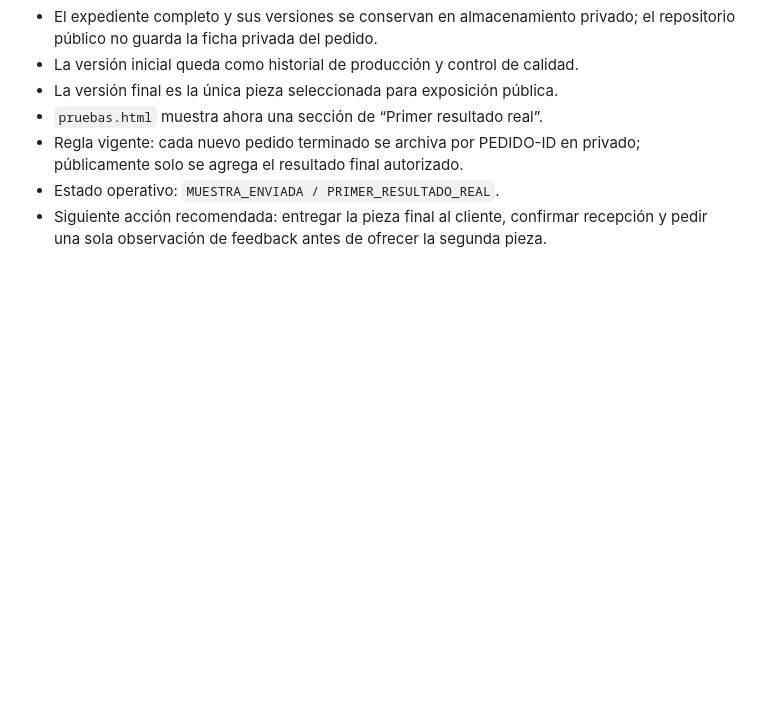
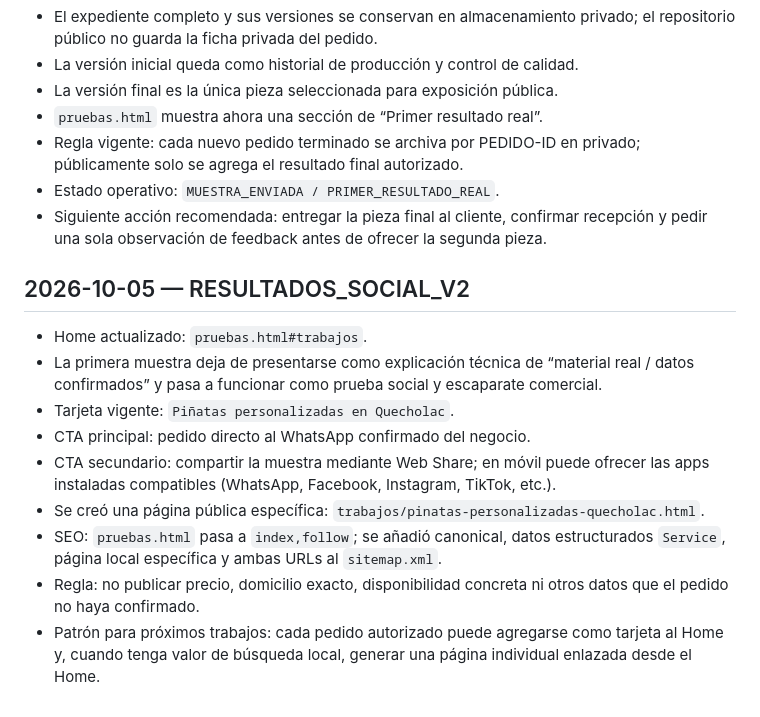
Before and after one commit to miguelangelruizfull-ai/miguelangelruizfull-ai.github.io, a Markdown page: docs/SEGUIMIENTO_PROYECTO.md, the part around the change. GitHub-like rendering; blank space fills up the shorter version.

Commit message:
Documenta resultados sociales y SEO local

```diff
--- a/docs/SEGUIMIENTO_PROYECTO.md
+++ b/docs/SEGUIMIENTO_PROYECTO.md
@@ -379,3 +379,14 @@ La landing `pruebas.html` y el ROOT ya fueron actualizados para eliminar el enfo
 - Regla vigente: cada nuevo pedido terminado se archiva por PEDIDO-ID en privado; públicamente solo se agrega el resultado final autorizado.
 - Estado operativo: `MUESTRA_ENVIADA / PRIMER_RESULTADO_REAL`.
 - Siguiente acción recomendada: entregar la pieza final al cliente, confirmar recepción y pedir una sola observación de feedback antes de ofrecer la segunda pieza.
+
+## 2026-10-05 — RESULTADOS_SOCIAL_V2
+- Home actualizado: `pruebas.html#trabajos`.
+- La primera muestra deja de presentarse como explicación técnica de “material real / datos confirmados” y pasa a funcionar como prueba social y escaparate comercial.
+- Tarjeta vigente: `Piñatas personalizadas en Quecholac`.
+- CTA principal: pedido directo al WhatsApp confirmado del negocio.
+- CTA secundario: compartir la muestra mediante Web Share; en móvil puede ofrecer las apps instaladas compatibles (WhatsApp, Facebook, Instagram, TikTok, etc.).
+- Se creó una página pública específica: `trabajos/pinatas-personalizadas-quecholac.html`.
+- SEO: `pruebas.html` pasa a `index,follow`; se añadió canonical, datos estructurados `Service`, página local específica y ambas URLs al `sitemap.xml`.
+- Regla: no publicar precio, domicilio exacto, disponibilidad concreta ni otros datos que el pedido no haya confirmado.
+- Patrón para próximos trabajos: cada pedido autorizado puede agregarse como tarjeta al Home y, cuando tenga valor de búsqueda local, generar una página individual enlazada desde el Home.
```
